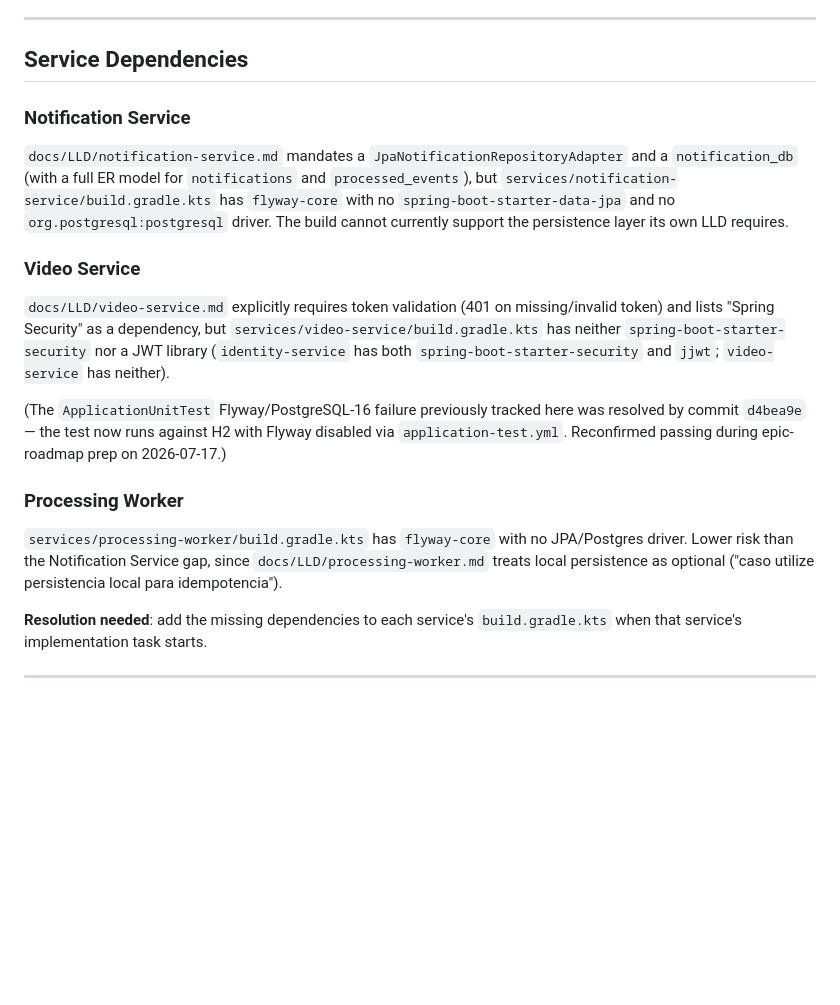
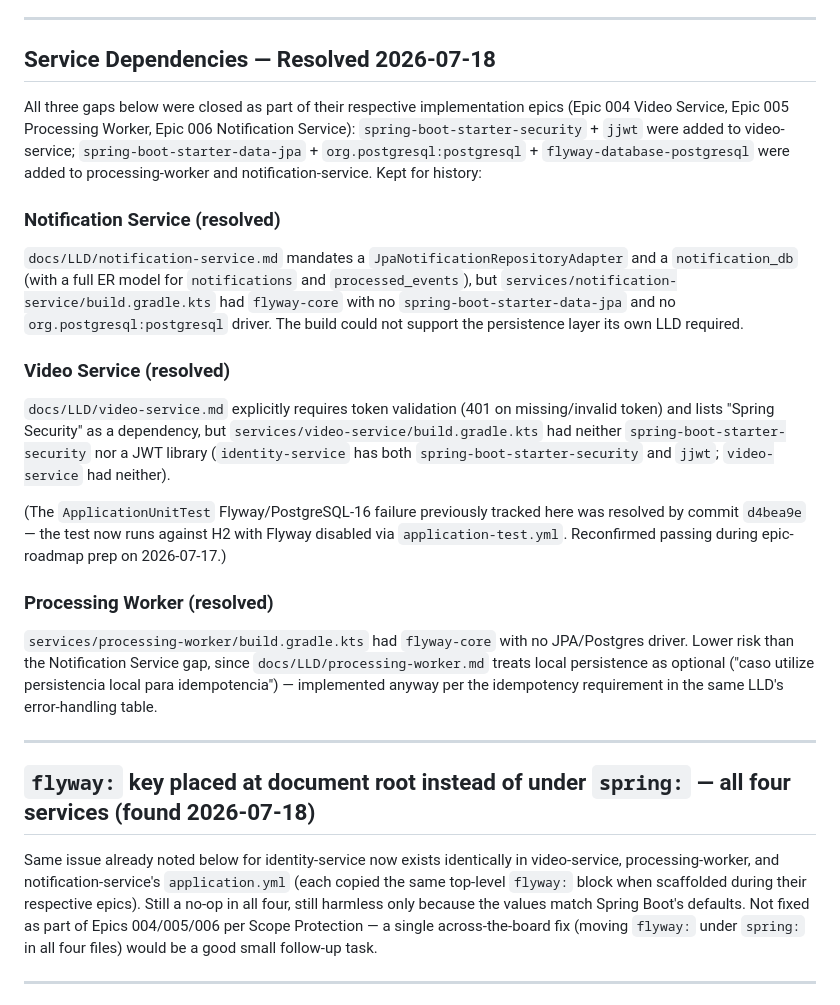
Before and after one commit to jreigeVic/fiapx-video-processing, a Markdown page: pendencies.md, the part around the change. Rendered like a GitHub page; blank space fills up the shorter version.

Commit message:
docs: mark service-dependency gaps resolved by Epics 004-006, note flyway key placement
Notification/Video/Processing dependency gaps tracked in pendencies.md
were closed by their respective implementation epics. Also records a new
low-priority finding: the flyway: key sits at the document root instead of
under spring: in all four services' application.yml (same issue already
known for identity-service), still a no-op since values match defaults.

Co-Authored-By: Claude Sonnet 5 <noreply@anthropic.com>

```diff
--- a/pendencies.md
+++ b/pendencies.md
@@ -33,23 +33,29 @@ Remaining minor item, not addressed here: several docs (`docs/shared/package-con
 
 ---
 
-## Service Dependencies
+## Service Dependencies — Resolved 2026-07-18
 
-### Notification Service
+All three gaps below were closed as part of their respective implementation epics (Epic 004 Video Service, Epic 005 Processing Worker, Epic 006 Notification Service): `spring-boot-starter-security` + `jjwt` were added to video-service; `spring-boot-starter-data-jpa` + `org.postgresql:postgresql` + `flyway-database-postgresql` were added to processing-worker and notification-service. Kept for history:
 
-`docs/LLD/notification-service.md` mandates a `JpaNotificationRepositoryAdapter` and a `notification_db` (with a full ER model for `notifications` and `processed_events`), but `services/notification-service/build.gradle.kts` has `flyway-core` with no `spring-boot-starter-data-jpa` and no `org.postgresql:postgresql` driver. The build cannot currently support the persistence layer its own LLD requires.
+### Notification Service (resolved)
 
-### Video Service
+`docs/LLD/notification-service.md` mandates a `JpaNotificationRepositoryAdapter` and a `notification_db` (with a full ER model for `notifications` and `processed_events`), but `services/notification-service/build.gradle.kts` had `flyway-core` with no `spring-boot-starter-data-jpa` and no `org.postgresql:postgresql` driver. The build could not support the persistence layer its own LLD required.
 
-`docs/LLD/video-service.md` explicitly requires token validation (401 on missing/invalid token) and lists "Spring Security" as a dependency, but `services/video-service/build.gradle.kts` has neither `spring-boot-starter-security` nor a JWT library (`identity-service` has both `spring-boot-starter-security` and `jjwt`; `video-service` has neither).
+### Video Service (resolved)
+
+`docs/LLD/video-service.md` explicitly requires token validation (401 on missing/invalid token) and lists "Spring Security" as a dependency, but `services/video-service/build.gradle.kts` had neither `spring-boot-starter-security` nor a JWT library (`identity-service` has both `spring-boot-starter-security` and `jjwt`; `video-service` had neither).
 
 (The `ApplicationUnitTest` Flyway/PostgreSQL-16 failure previously tracked here was resolved by commit `d4bea9e` — the test now runs against H2 with Flyway disabled via `application-test.yml`. Reconfirmed passing during epic-roadmap prep on 2026-07-17.)
 
-### Processing Worker
+### Processing Worker (resolved)
 
-`services/processing-worker/build.gradle.kts` has `flyway-core` with no JPA/Postgres driver. Lower risk than the Notification Service gap, since `docs/LLD/processing-worker.md` treats local persistence as optional ("caso utilize persistencia local para idempotencia").
+`services/processing-worker/build.gradle.kts` had `flyway-core` with no JPA/Postgres driver. Lower risk than the Notification Service gap, since `docs/LLD/processing-worker.md` treats local persistence as optional ("caso utilize persistencia local para idempotencia") — implemented anyway per the idempotency requirement in the same LLD's error-handling table.
 
-**Resolution needed**: add the missing dependencies to each service's `build.gradle.kts` when that service's implementation task starts.
+---
+
+## `flyway:` key placed at document root instead of under `spring:` — all four services (found 2026-07-18)
+
+Same issue already noted below for identity-service now exists identically in video-service, processing-worker, and notification-service's `application.yml` (each copied the same top-level `flyway:` block when scaffolded during their respective epics). Still a no-op in all four, still harmless only because the values match Spring Boot's defaults. Not fixed as part of Epics 004/005/006 per Scope Protection — a single across-the-board fix (moving `flyway:` under `spring:` in all four files) would be a good small follow-up task.
 
 ---
 
```
